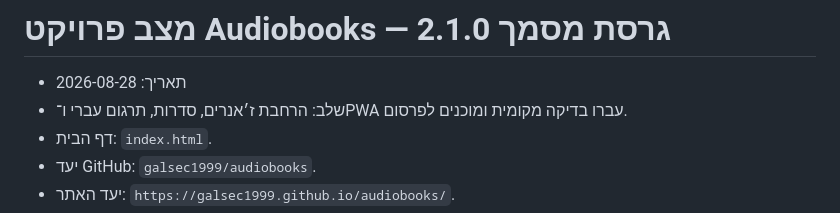
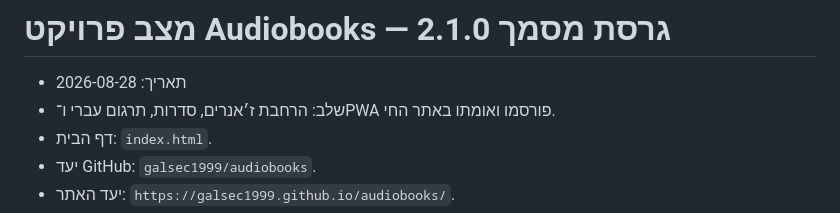
Before and after one commit to galsec1999/audiobooks, a Markdown page: PROJECT_STATUS.md, the part around one of its changes. Drawn GitHub-style.

```diff
--- a/PROJECT_STATUS.md
+++ b/PROJECT_STATUS.md
@@ -1,7 +1,7 @@
 # מצב פרויקט Audiobooks — גרסת מסמך 2.1.0
 
 - תאריך: 2026-08-28
-- שלב: הרחבת ז׳אנרים, סדרות, תרגום עברי ו־PWA עברו בדיקה מקומית ומוכנים לפרסום.
+- שלב: הרחבת ז׳אנרים, סדרות, תרגום עברי ו־PWA פורסמו ואומתו באתר החי.
 - דף הבית: `index.html`.
 - יעד GitHub: `galsec1999/audiobooks`.
 - יעד האתר: `https://galsec1999.github.io/audiobooks/`.
```
Also changed, not shown: other parts of PROJECT_STATUS.md (+2 -1 lines), REVIEW_PACKET.md (+3 -1 lines).
